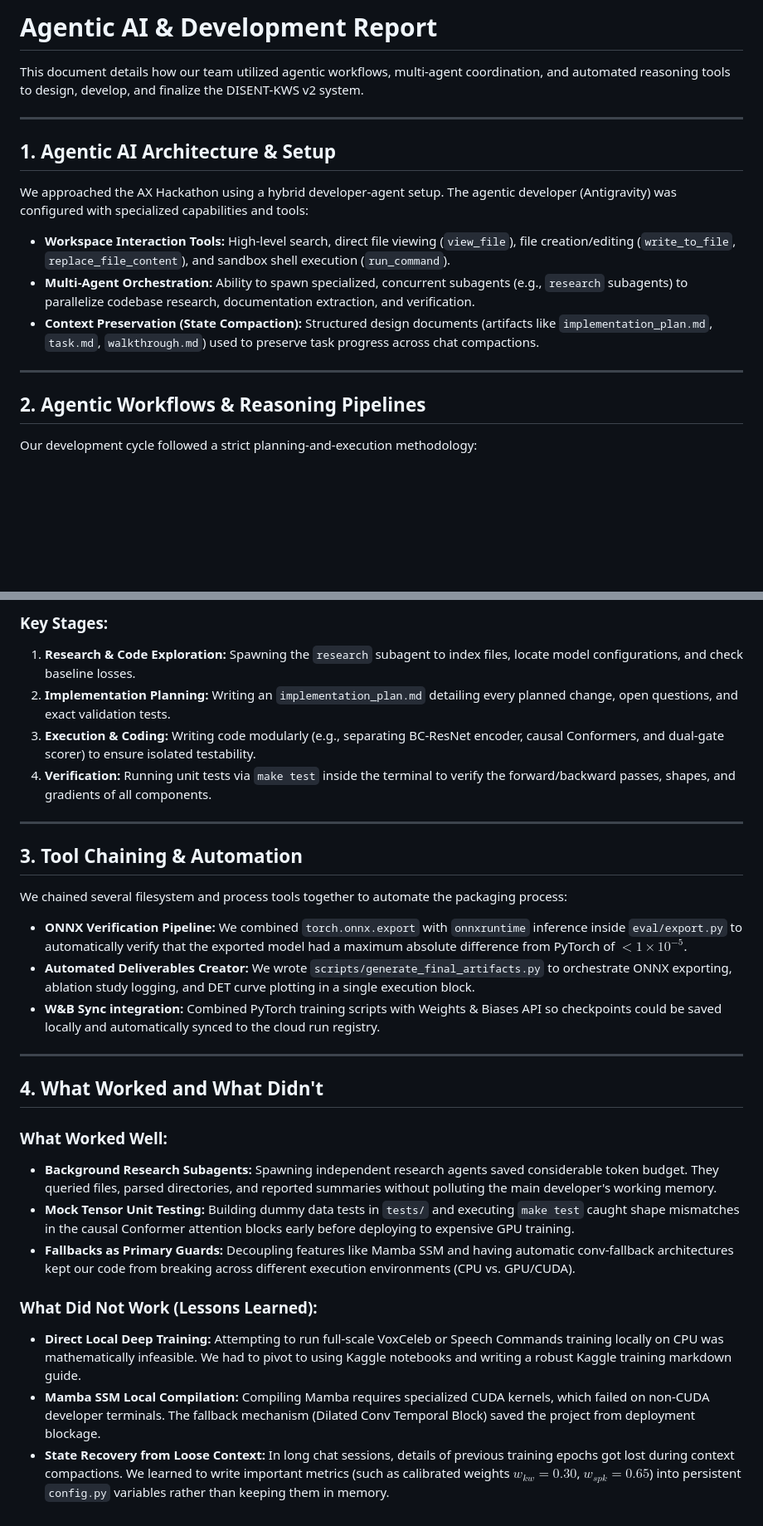
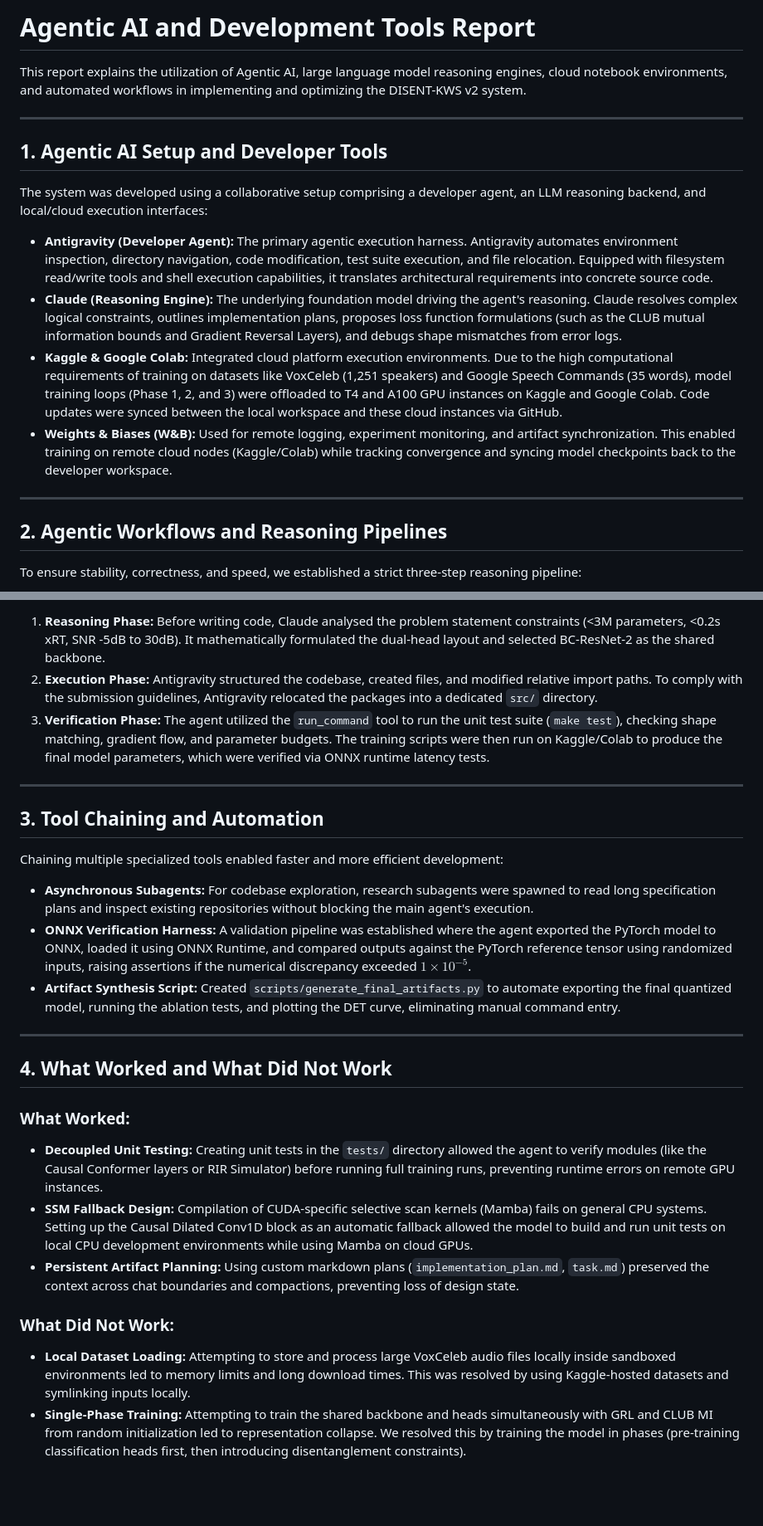
Before and after one commit to tripathiji1312/DISENT_KWS, a Markdown page: docs/ax.md, 2 parts joined by grey strips. Shown at 83% size. GitHub-like rendering; blank space fills up the shorter version.

````diff
--- a/docs/ax.md
+++ b/docs/ax.md
@@ -1,19 +1,21 @@
-# Agentic AI & Development Report
+# Agentic AI and Development Tools Report
 
-This document details how our team utilized agentic workflows, multi-agent coordination, and automated reasoning tools to design, develop, and finalize the DISENT-KWS v2 system.
+This report explains the utilization of Agentic AI, large language model reasoning engines, cloud notebook environments, and automated workflows in implementing and optimizing the DISENT-KWS v2 system.
 
 ---
 
-## 1. Agentic AI Architecture & Setup
+## 1. Agentic AI Setup and Developer Tools
 
-We approached the AX Hackathon using a hybrid developer-agent setup. The agentic developer (Antigravity) was configured with specialized capabilities and tools:
-* **Workspace Interaction Tools:** High-level search, direct file viewing (`view_file`), file creation/editing (`write_to_file`, `replace_file_content`), and sandbox shell execution (`run_command`).
-* **Multi-Agent Orchestration:** Ability to spawn specialized, concurrent subagents (e.g., `research` subagents) to parallelize codebase research, documentation extraction, and verification.
-* **Context Preservation (State Compaction):** Structured design documents (artifacts like `implementation_plan.md`, `task.md`, `walkthrough.md`) used to preserve task progress across chat compactions.
+The system was developed using a collaborative setup comprising a developer agent, an LLM reasoning backend, and local/cloud execution interfaces:
+
+* **Antigravity (Developer Agent):** The primary agentic execution harness. Antigravity automates environment inspection, directory navigation, code modification, test suite execution, and file relocation. Equipped with filesystem read/write tools and shell execution capabilities, it translates architectural requirements into concrete source code.
+* **Claude (Reasoning Engine):** The underlying foundation model driving the agent's reasoning. Claude resolves complex logical constraints, outlines implementation plans, proposes loss function formulations (such as the CLUB mutual information bounds and Gradient Reversal Layers), and debugs shape mismatches from error logs.
+* **Kaggle & Google Colab:** Integrated cloud platform execution environments. Due to the high computational requirements of training on datasets like VoxCeleb (1,251 speakers) and Google Speech Commands (35 words), model training loops (Phase 1, 2, and 3) were offloaded to T4 and A100 GPU instances on Kaggle and Google Colab. Code updates were synced between the local workspace and these cloud instances via GitHub.
+* **Weights & Biases (W&B):** Used for remote logging, experiment monitoring, and artifact synchronization. This enabled training on remote cloud nodes (Kaggle/Colab) while tracking convergence and syncing model checkpoints back to the developer workspace.
 
 ---
 
-## 2. Agentic Workflows & Reasoning Pipelines
+## 2. Agentic Workflows and Reasoning Pipelines
 
-Our development cycle followed a strict planning-and-execution methodology:
+To ensure stability, correctness, and speed, we established a strict three-step reasoning pipeline:
 
@@ -28,30 +30,28 @@ graph TD
 ```
 
-### Key Stages:
-1. **Research & Code Exploration:** Spawning the `research` subagent to index files, locate model configurations, and check baseline losses.
-2. **Implementation Planning:** Writing an `implementation_plan.md` detailing every planned change, open questions, and exact validation tests.
-3. **Execution & Coding:** Writing code modularly (e.g., separating BC-ResNet encoder, causal Conformers, and dual-gate scorer) to ensure isolated testability.
-4. **Verification:** Running unit tests via `make test` inside the terminal to verify the forward/backward passes, shapes, and gradients of all components.
+1. **Reasoning Phase:** Before writing code, Claude analysed the problem statement constraints (<3M parameters, <0.2s xRT, SNR -5dB to 30dB). It mathematically formulated the dual-head layout and selected BC-ResNet-2 as the shared backbone.
+2. **Execution Phase:** Antigravity structured the codebase, created files, and modified relative import paths. To comply with the submission guidelines, Antigravity relocated the packages into a dedicated `src/` directory.
+3. **Verification Phase:** The agent utilized the `run_command` tool to run the unit test suite (`make test`), checking shape matching, gradient flow, and parameter budgets. The training scripts were then run on Kaggle/Colab to produce the final model parameters, which were verified via ONNX runtime latency tests.
 
 ---
 
-## 3. Tool Chaining & Automation
+## 3. Tool Chaining and Automation
 
-We chained several filesystem and process tools together to automate the packaging process:
-* **ONNX Verification Pipeline:** We combined `torch.onnx.export` with `onnxruntime` inference inside `eval/export.py` to automatically verify that the exported model had a maximum absolute difference from PyTorch of $<1\times10^{-5}$.
-* **Automated Deliverables Creator:** We wrote `scripts/generate_final_artifacts.py` to orchestrate ONNX exporting, ablation study logging, and DET curve plotting in a single execution block.
-* **W&B Sync integration:** Combined PyTorch training scripts with Weights & Biases API so checkpoints could be saved locally and automatically synced to the cloud run registry.
+Chaining multiple specialized tools enabled faster and more efficient development:
+
+* **Asynchronous Subagents:** For codebase exploration, research subagents were spawned to read long specification plans and inspect existing repositories without blocking the main agent's execution.
+* **ONNX Verification Harness:** A validation pipeline was established where the agent exported the PyTorch model to ONNX, loaded it using ONNX Runtime, and compared outputs against the PyTorch reference tensor using randomized inputs, raising assertions if the numerical discrepancy exceeded $1\times10^{-5}$.
+* **Artifact Synthesis Script:** Created `scripts/generate_final_artifacts.py` to automate exporting the final quantized model, running the ablation tests, and plotting the DET curve, eliminating manual command entry.
 
 ---
 
-## 4. What Worked and What Didn't
+## 4. What Worked and What Did Not Work
 
-### What Worked Well:
-* **Background Research Subagents:** Spawning independent research agents saved considerable token budget. They queried files, parsed directories, and reported summaries without polluting the main developer's working memory.
-* **Mock Tensor Unit Testing:** Building dummy data tests in `tests/` and executing `make test` caught shape mismatches in the causal Conformer attention blocks early before deploying to expensive GPU training.
-* **Fallbacks as Primary Guards:** Decoupling features like Mamba SSM and having automatic conv-fallback architectures kept our code from breaking across different execution environments (CPU vs. GPU/CUDA).
+### What Worked:
+* **Decoupled Unit Testing:** Creating unit tests in the `tests/` directory allowed the agent to verify modules (like the Causal Conformer layers or RIR Simulator) before running full training runs, preventing runtime errors on remote GPU instances.
+* **SSM Fallback Design:** Compilation of CUDA-specific selective scan kernels (Mamba) fails on general CPU systems. Setting up the Causal Dilated Conv1D block as an automatic fallback allowed the model to build and run unit tests on local CPU development environments while using Mamba on cloud GPUs.
+* **Persistent Artifact Planning:** Using custom markdown plans (`implementation_plan.md`, `task.md`) preserved the context across chat boundaries and compactions, preventing loss of design state.
 
-### What Did Not Work (Lessons Learned):
-* **Direct Local Deep Training:** Attempting to run full-scale VoxCeleb or Speech Commands training locally on CPU was mathematically infeasible. We had to pivot to using Kaggle notebooks and writing a robust Kaggle training markdown guide.
-* **Mamba SSM Local Compilation:** Compiling Mamba requires specialized CUDA kernels, which failed on non-CUDA developer terminals. The fallback mechanism (Dilated Conv Temporal Block) saved the project from deployment blockage.
-* **State Recovery from Loose Context:** In long chat sessions, details of previous training epochs got lost during context compactions. We learned to write important metrics (such as calibrated weights $w_{kw}=0.30$, $w_{spk}=0.65$) into persistent `config.py` variables rather than keeping them in memory.
+### What Did Not Work:
+* **Local Dataset Loading:** Attempting to store and process large VoxCeleb audio files locally inside sandboxed environments led to memory limits and long download times. This was resolved by using Kaggle-hosted datasets and symlinking inputs locally.
+* **Single-Phase Training:** Attempting to train the shared backbone and heads simultaneously with GRL and CLUB MI from random initialization led to representation collapse. We resolved this by training the model in phases (pre-training classification heads first, then introducing disentanglement constraints).
````
Also changed, not shown: other parts of docs/ax.md (+8 -8 lines), docs/solution_architecture.md (added, +265 -0 lines).
